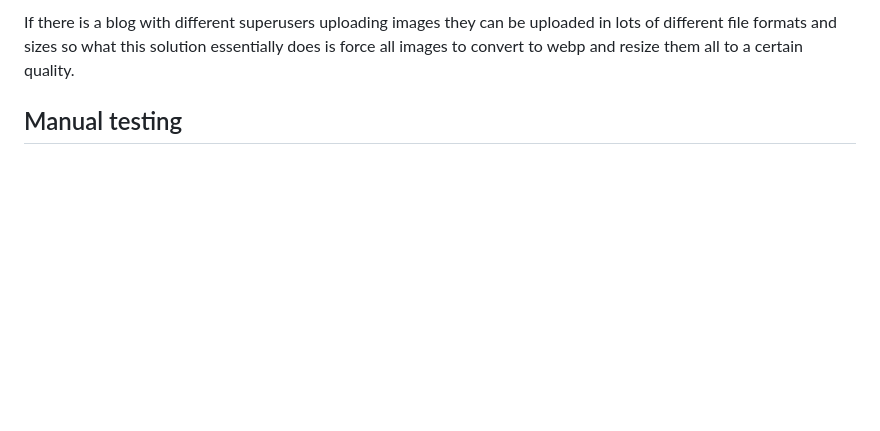
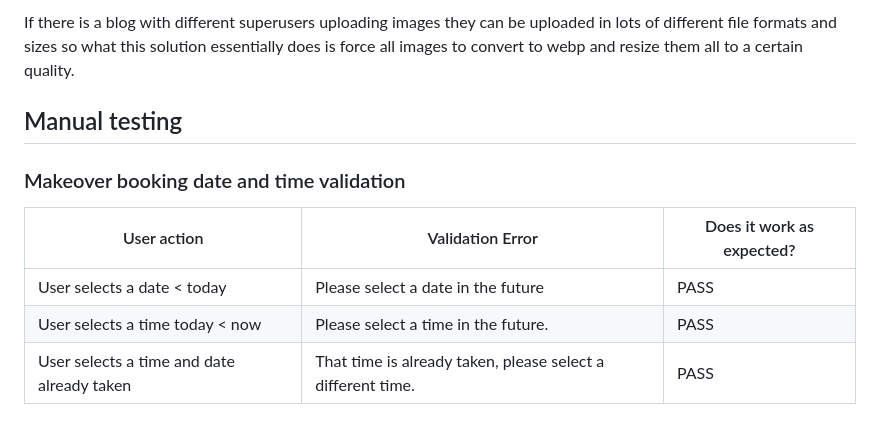
Before and after one commit to KSDunne/statement_beauty, a Markdown page: TESTING.md, the part around the change. Rendered like a GitHub page; blank space fills up the shorter version.

Commit message:
Add booking date and time validation to testing markdown

```diff
--- a/TESTING.md
+++ b/TESTING.md
@@ -135,3 +135,11 @@ If time allowed, the image fields could be switched to [django resized fields](h
 If there is a blog with different superusers uploading images they can be uploaded in lots of different file formats and sizes so what this solution essentially does is force all images to convert to webp and resize them all to a certain quality.
 
 ## Manual testing
+
+### Makeover booking date and time validation
+
+| User action                                | Validation Error                                            | Does it work as expected? |
+| ------------------------------------------ | ----------------------------------------------------------- | ------------------------- |
+| User selects a date < today                | Please select a date in the future                          | PASS                      |
+| User selects a time today < now            | Please select a time in the future.                         | PASS                      |
+| User selects a time and date already taken | That time is already taken, please select a different time. | PASS                      |
```
